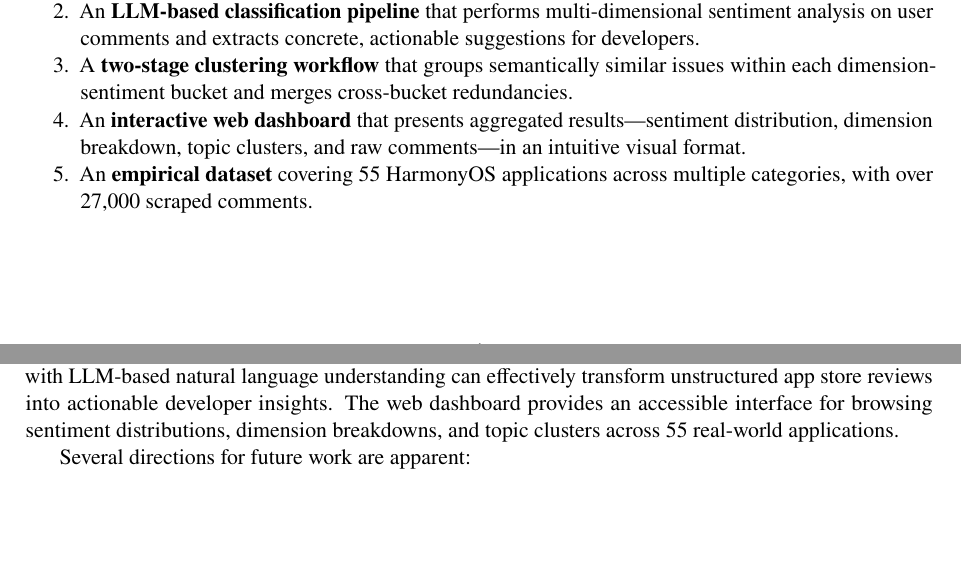
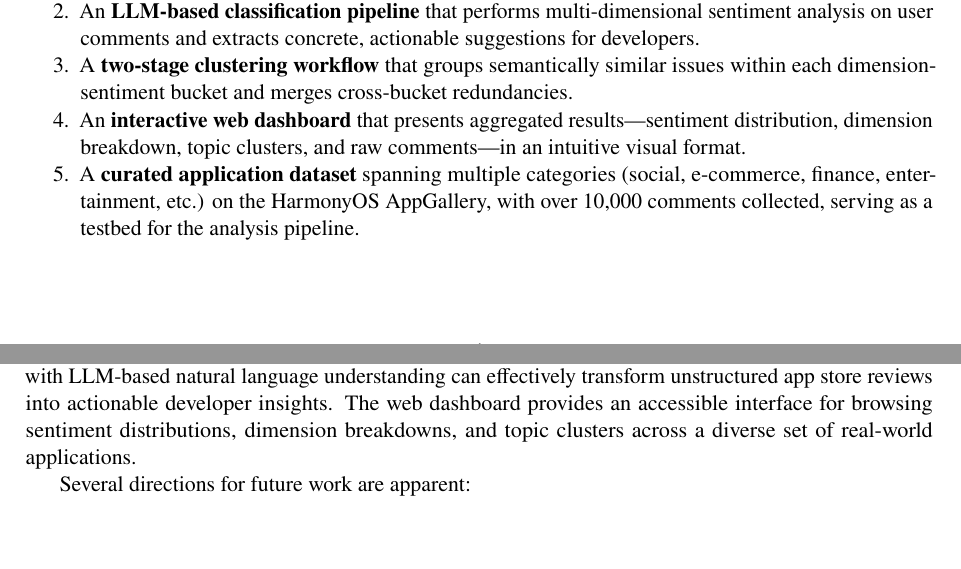
Before and after one commit to linwenqi1/AGCommentSpy, a LaTeX document (docs/report.tex): two parts of pages 1 and 7 of 8, joined at a grey line, cut so that both start at the same text, the shorter picture padded with empty space. Compiled offline with pdfLaTeX.

Commit message:
minor changes

```diff
--- a/docs/report.tex
+++ b/docs/report.tex
@@ -78,7 +78,7 @@ The main contributions of this work are:
   \item An \textbf{LLM-based classification pipeline} that performs multi-dimensional sentiment analysis on user comments and extracts concrete, actionable suggestions for developers.
   \item A \textbf{two-stage clustering workflow} that groups semantically similar issues within each dimension-sentiment bucket and merges cross-bucket redundancies.
   \item An \textbf{interactive web dashboard} that presents aggregated results---sentiment distribution, dimension breakdown, topic clusters, and raw comments---in an intuitive visual format.
-  \item An \textbf{empirical dataset} covering 55 HarmonyOS applications across multiple categories, with over 27,000 scraped comments.
+  \item A \textbf{curated application dataset} spanning multiple categories (social, e-commerce, finance, entertainment, etc.) on the HarmonyOS AppGallery, with over 10,000 comments collected, serving as a testbed for the analysis pipeline.
 \end{enumerate}
 
 
@@ -401,7 +401,7 @@ Several limitations should be acknowledged:
 \section{Conclusion and Future Work}
 % ──────────────────────────────────────────────────────────────────────────
 
-This paper presented \textsc{AGCommentSpy}, a complete pipeline for collecting and analyzing user comments from the Huawei AppGallery on HarmonyOS. The system demonstrates that combining UI automation with LLM-based natural language understanding can effectively transform unstructured app store reviews into actionable developer insights. The web dashboard provides an accessible interface for browsing sentiment distributions, dimension breakdowns, and topic clusters across 55 real-world applications.
+This paper presented \textsc{AGCommentSpy}, a complete pipeline for collecting and analyzing user comments from the Huawei AppGallery on HarmonyOS. The system demonstrates that combining UI automation with LLM-based natural language understanding can effectively transform unstructured app store reviews into actionable developer insights. The web dashboard provides an accessible interface for browsing sentiment distributions, dimension breakdowns, and topic clusters across a diverse set of real-world applications.
 
 Several directions for future work are apparent:
 
```
Also changed, not shown: docs/report.pdf, docs/report.tex (6 more changed lines).
